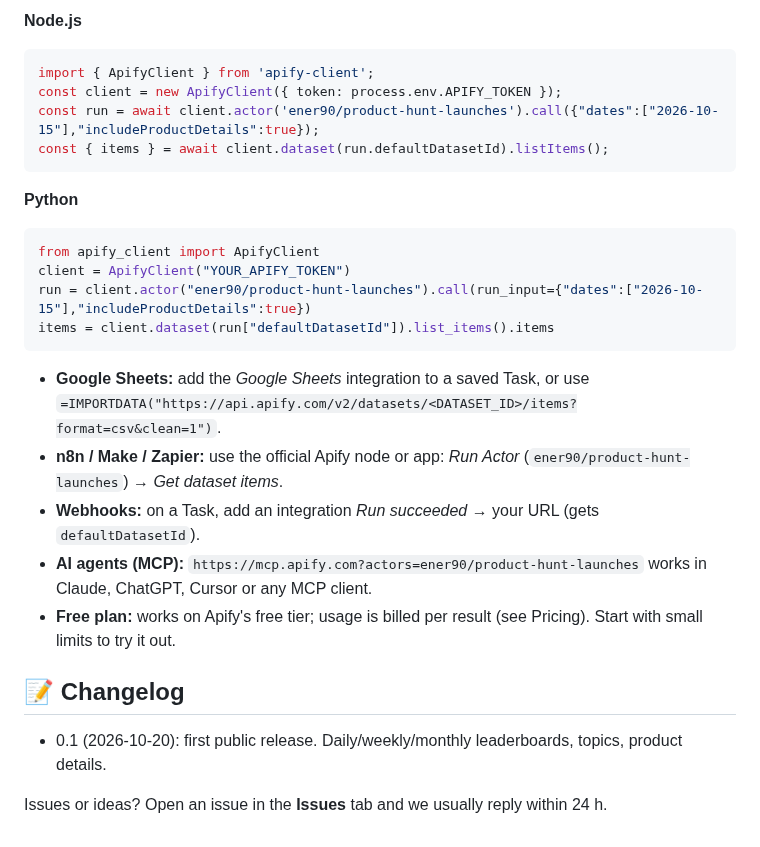
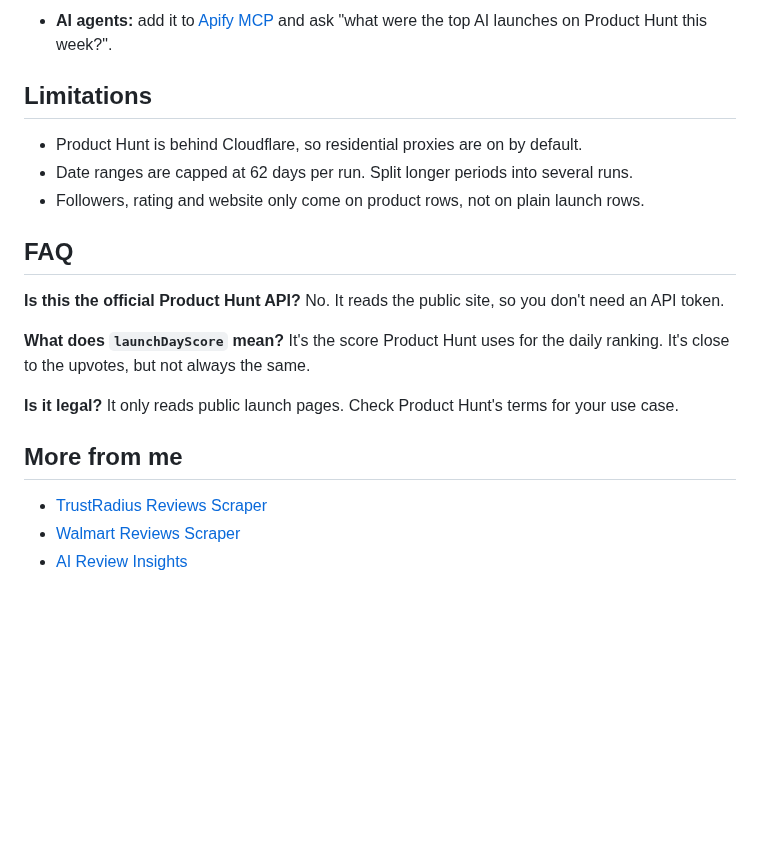
Before and after one commit to ENER90/product-hunt-scraper, a Markdown page: .actor/STORE_README.md, the part around one of its changes. Drawn GitHub-style; blank space fills up the shorter version.

````diff
--- a/.actor/STORE_README.md
+++ b/.actor/STORE_README.md
@@ -85,28 +79,23 @@ curl -X POST "https://api.apify.com/v2/acts/ener90~product-hunt-launches/run-syn
 ```
 
-**Node.js**
-```js
-import { ApifyClient } from 'apify-client';
-const client = new ApifyClient({ token: process.env.APIFY_TOKEN });
-const run = await client.actor('ener90/product-hunt-launches').call({"dates":["2026-10-15"],"includeProductDetails":true});
-const { items } = await client.dataset(run.defaultDatasetId).listItems();
-```
+- **AI agents:** add it to [Apify MCP](https://mcp.apify.com) and ask "what were the top AI launches on Product Hunt this week?".
 
-**Python**
-```python
-from apify_client import ApifyClient
-client = ApifyClient("YOUR_APIFY_TOKEN")
-run = client.actor("ener90/product-hunt-launches").call(run_input={"dates":["2026-10-15"],"includeProductDetails":true})
-items = client.dataset(run["defaultDatasetId"]).list_items().items
-```
+## Limitations
 
-- **Google Sheets:** add the *Google Sheets* integration to a saved Task, or use `=IMPORTDATA("https://api.apify.com/v2/datasets/<DATASET_ID>/items?format=csv&clean=1")`.
-- **n8n / Make / Zapier:** use the official Apify node or app: *Run Actor* (`ener90/product-hunt-launches`) → *Get dataset items*.
-- **Webhooks:** on a Task, add an integration *Run succeeded* → your URL (gets `defaultDatasetId`).
-- **AI agents (MCP):** `https://mcp.apify.com?actors=ener90/product-hunt-launches` works in Claude, ChatGPT, Cursor or any MCP client.
-- **Free plan:** works on Apify's free tier; usage is billed per result (see Pricing). Start with small limits to try it out.
+- Product Hunt is behind Cloudflare, so residential proxies are on by default.
+- Date ranges are capped at 62 days per run. Split longer periods into several runs.
+- Followers, rating and website only come on product rows, not on plain launch rows.
 
-## 📝 Changelog
-- 0.1 (2026-10-20): first public release. Daily/weekly/monthly leaderboards, topics, product details.
+## FAQ
 
-Issues or ideas? Open an issue in the **Issues** tab and we usually reply within 24 h.
+**Is this the official Product Hunt API?** No. It reads the public site, so you don't need an API token.
+
+**What does `launchDayScore` mean?** It's the score Product Hunt uses for the daily ranking. It's close to the upvotes, but not always the same.
+
+**Is it legal?** It only reads public launch pages. Check Product Hunt's terms for your use case.
+
+## More from me
+
+- [TrustRadius Reviews Scraper](https://apify.com/ener90/software-reviews-scraper)
+- [Walmart Reviews Scraper](https://apify.com/ener90/walmart-products-reviews)
+- [AI Review Insights](https://apify.com/ener90/ai-review-insights)
````
Also changed, not shown: other parts of .actor/STORE_README.md (+61 -67 lines), docs/screenshots/01-input.png (added), docs/screenshots/02-output-table.png (added), docs/screenshots/03-output-json.png (added), 1 other file.
